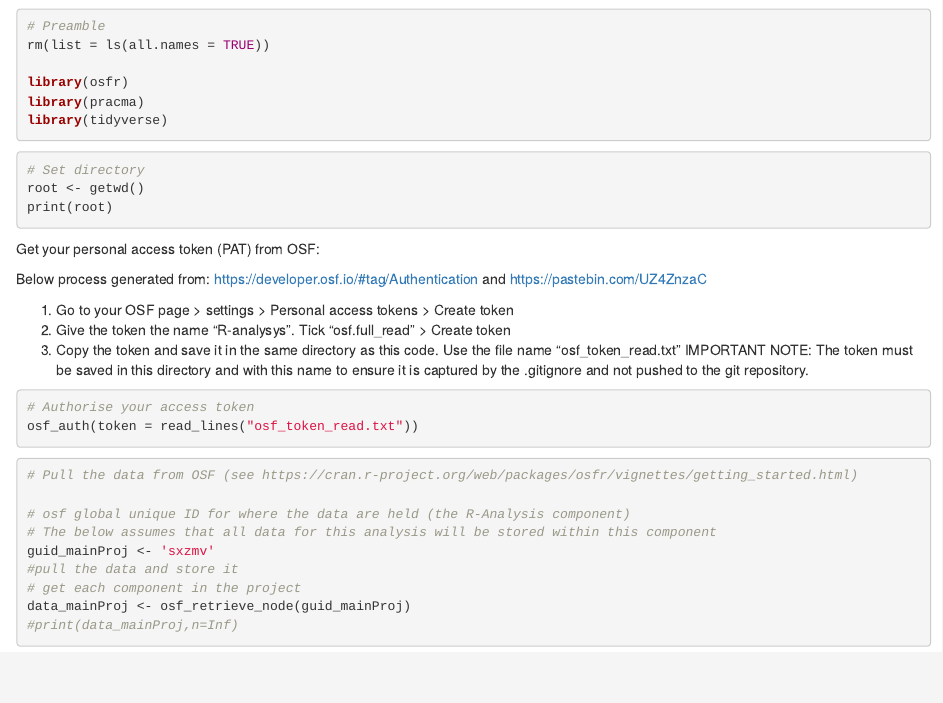
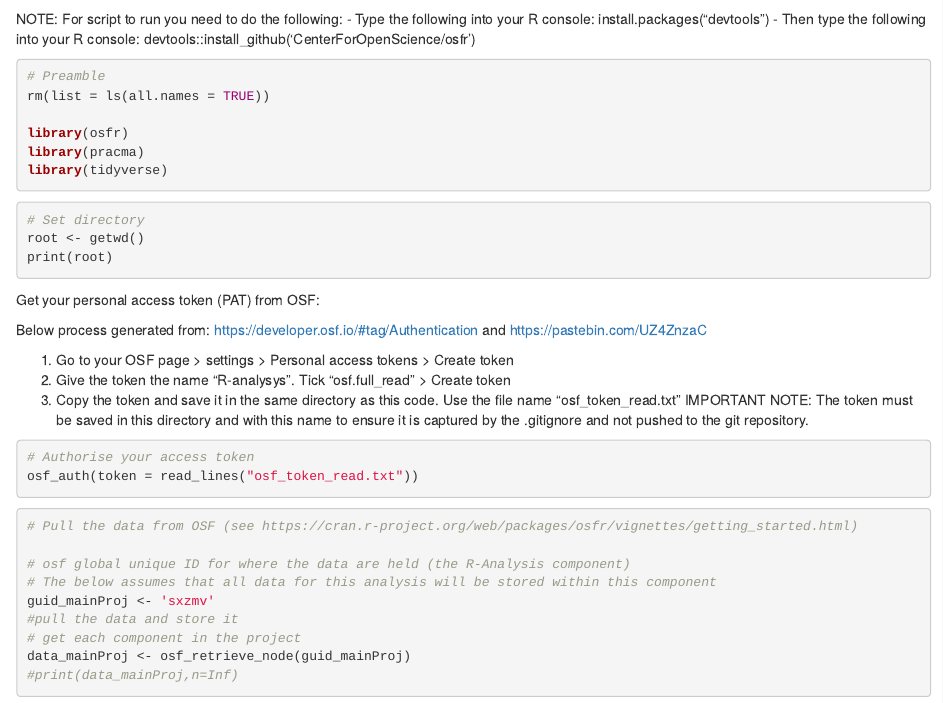
Before and after one commit to Oxford-PERL/ETB-analysis, an R Markdown document (tasks/FERT/FERT-analysis.Rmd): the page in a window 1100 px wide, from 300 px down. Rendered offline with R 4.5, knitr and Pandoc, with nearby package versions; the code chunks are not run, so their results and figures are left out.

Commit message:
instruc for install devtools

```diff
--- a/tasks/FERT/FERT-analysis.Rmd
+++ b/tasks/FERT/FERT-analysis.Rmd
@@ -14,6 +14,12 @@ When you save the notebook, an HTML file containing the code and output will be
 The preview shows you a rendered HTML copy of the contents of the editor. Consequently, unlike *Knit*, *Preview* does not run any R code chunks. Instead, the output of the chunk when it was last run in the editor is displayed.
 
 NOTE: Not sure is a R Notebook is the correct format for what we want (for example, it doesn't render on github - see https://github.com/rstudio/rmarkdown/issues/1020). Maybe R Markdown is more appropriate??
+
+NOTE: For script to run you need to do the following:
+    - Type the following into your R console:
+            install.packages("devtools")
+    - Then type the following into your R console:
+            devtools::install_github('CenterForOpenScience/osfr')
 
 
 
```
